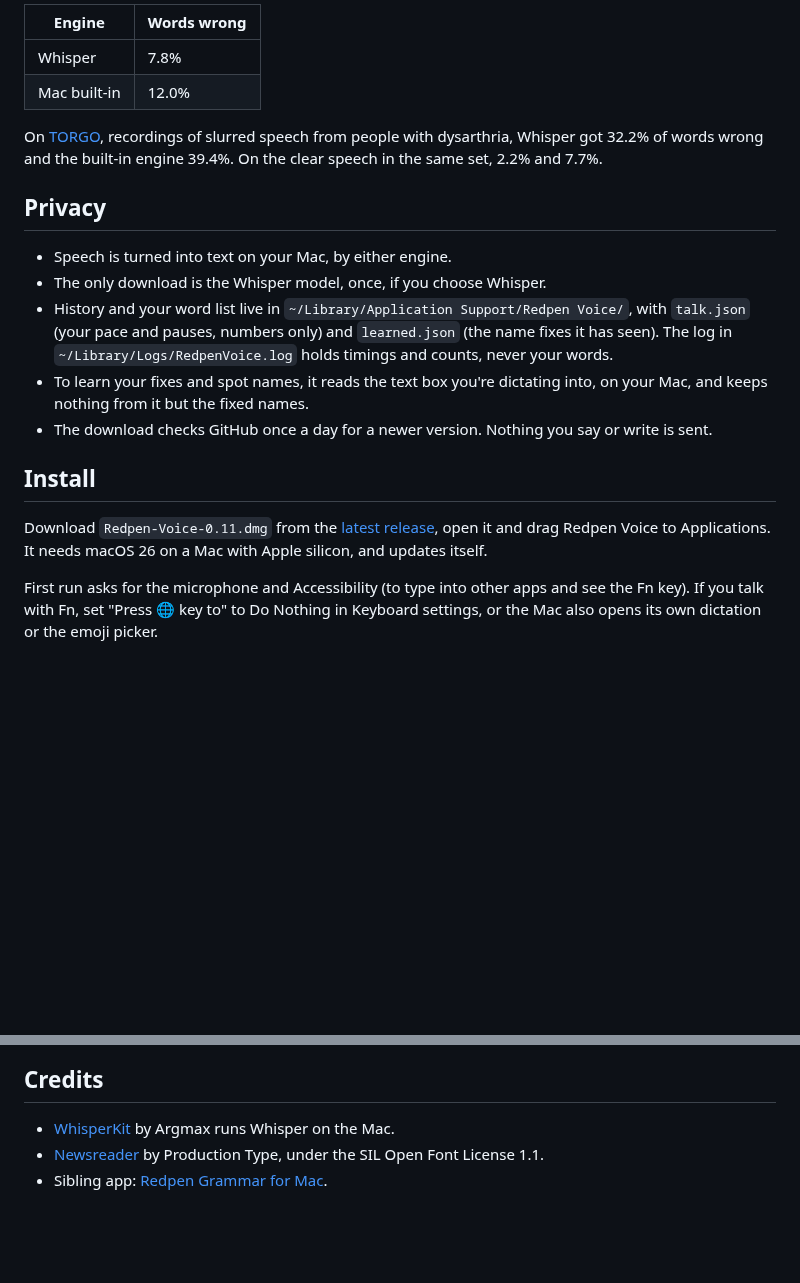
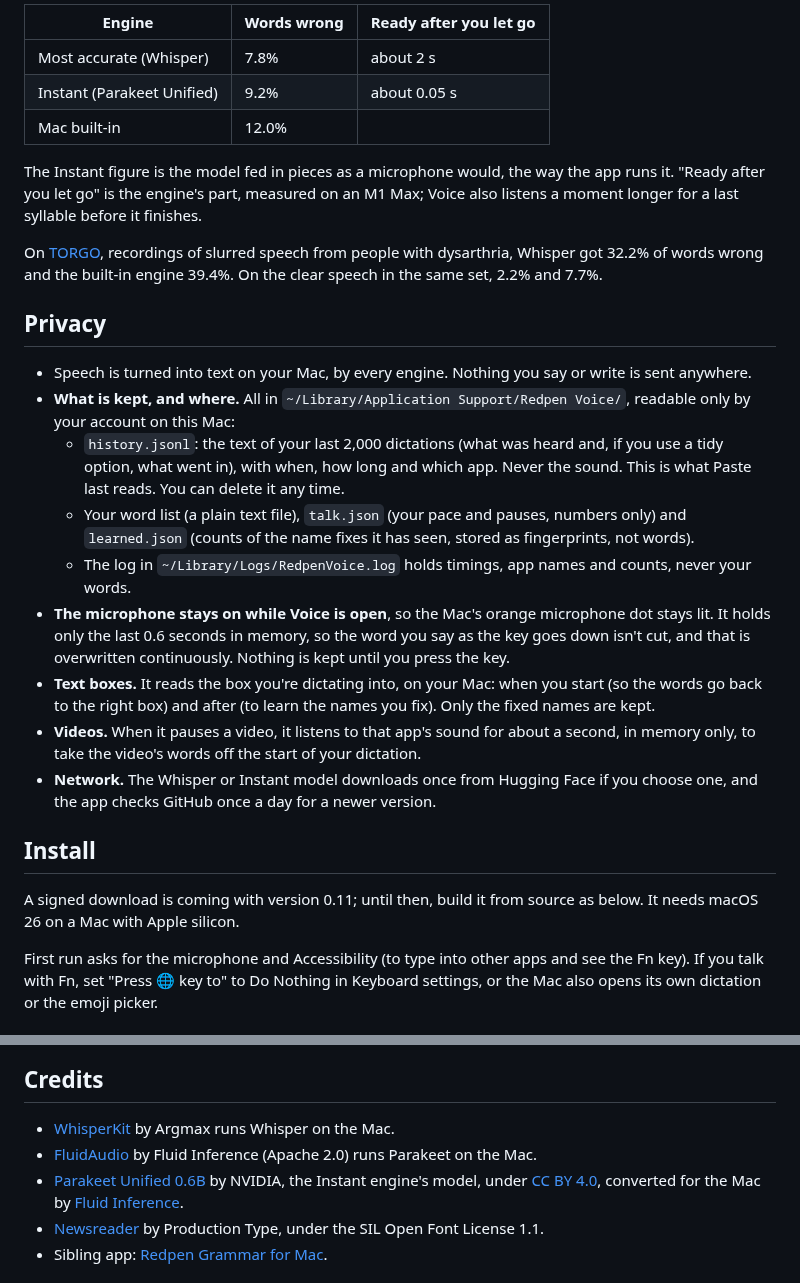
Before and after one commit to cjaynewton/redpen-voice-mac, a Markdown page: README.md, 2 parts joined by grey strips. GitHub-like rendering; blank space fills up the shorter version.

```diff
--- a/README.md
+++ b/README.md
@@ -42,22 +46,29 @@ Both engines were run on [WildSpeech-Bench](https://huggingface.co/datasets/tenc
 
-| Engine | Words wrong |
-|---|---|
-| Whisper | 7.8% |
-| Mac built-in | 12.0% |
+| Engine | Words wrong | Ready after you let go |
+|---|---|---|
+| Most accurate (Whisper) | 7.8% | about 2 s |
+| Instant (Parakeet Unified) | 9.2% | about 0.05 s |
+| Mac built-in | 12.0% | |
+
+The Instant figure is the model fed in pieces as a microphone would, the way the app runs it. "Ready after you let go" is the engine's part, measured on an M1 Max; Voice also listens a moment longer for a last syllable before it finishes.
 
 On [TORGO](https://www.cs.toronto.edu/~complingweb/data/TORGO/torgo.html), recordings of slurred speech from people with dysarthria, Whisper got 32.2% of words wrong and the built-in engine 39.4%. On the clear speech in the same set, 2.2% and 7.7%.
 
 ## Privacy
 
-- Speech is turned into text on your Mac, by either engine.
-- The only download is the Whisper model, once, if you choose Whisper.
-- History and your word list live in `~/Library/Application Support/Redpen Voice/`, with `talk.json` (your pace and pauses, numbers only) and `learned.json` (the name fixes it has seen). The log in `~/Library/Logs/RedpenVoice.log` holds timings and counts, never your words.
-- To learn your fixes and spot names, it reads the text box you're dictating into, on your Mac, and keeps nothing from it but the fixed names.
-- The download checks GitHub once a day for a newer version. Nothing you say or write is sent.
+- Speech is turned into text on your Mac, by every engine. Nothing you say or write is sent anywhere.
+- **What is kept, and where.** All in `~/Library/Application Support/Redpen Voice/`, readable only by your account on this Mac:
+  - `history.jsonl`: the text of your last 2,000 dictations (what was heard and, if you use a tidy option, what went in), with when, how long and which app. Never the sound. This is what Paste last reads. You can delete it any time.
+  - Your word list (a plain text file), `talk.json` (your pace and pauses, numbers only) and `learned.json` (counts of the name fixes it has seen, stored as fingerprints, not words).
+  - The log in `~/Library/Logs/RedpenVoice.log` holds timings, app names and counts, never your words.
+- **The microphone stays on while Voice is open**, so the Mac's orange microphone dot stays lit. It holds only the last 0.6 seconds in memory, so the word you say as the key goes down isn't cut, and that is overwritten continuously. Nothing is kept until you press the key.
+- **Text boxes.** It reads the box you're dictating into, on your Mac: when you start (so the words go back to the right box) and after (to learn the names you fix). Only the fixed names are kept.
+- **Videos.** When it pauses a video, it listens to that app's sound for about a second, in memory only, to take the video's words off the start of your dictation.
+- **Network.** The Whisper or Instant model downloads once from Hugging Face if you choose one, and the app checks GitHub once a day for a newer version.
 
 ## Install
 
-Download `Redpen-Voice-0.11.dmg` from the [latest release](https://github.com/cjaynewton/redpen-voice-mac/releases/latest), open it and drag Redpen Voice to Applications. It needs macOS 26 on a Mac with Apple silicon, and updates itself.
+A signed download is coming with version 0.11; until then, build it from source as below. It needs macOS 26 on a Mac with Apple silicon.
 
 First run asks for the microphone and Accessibility (to type into other apps and see the Fn key). If you talk with Fn, set "Press 🌐 key to" to Do Nothing in Keyboard settings, or the Mac also opens its own dictation or the emoji picker.
 
@@ -88,6 +99,8 @@ Runs the checks for the parts that need no microphone: the word list, history, t
 ## Credits
 
 - [WhisperKit](https://github.com/argmaxinc/argmax-oss-swift) by Argmax runs Whisper on the Mac.
+- [FluidAudio](https://github.com/FluidInference/FluidAudio) by Fluid Inference (Apache 2.0) runs Parakeet on the Mac.
+- [Parakeet Unified 0.6B](https://huggingface.co/nvidia/parakeet-unified-en-0.6b) by NVIDIA, the Instant engine's model, under [CC BY 4.0](https://creativecommons.org/licenses/by/4.0/), converted for the Mac by [Fluid Inference](https://huggingface.co/FluidInference/parakeet-unified-en-0.6b-coreml).
 - [Newsreader](https://fonts.google.com/specimen/Newsreader) by Production Type, under the SIL Open Font License 1.1.
 - Sibling app: [Redpen Grammar for Mac](https://github.com/cjaynewton/redpen-grammar-mac).
 
```
Also changed, not shown: other parts of README.md (+8 -4 lines), docs/screenshots/settings-dark.png, docs/screenshots/settings-light.png, 9 other files.
